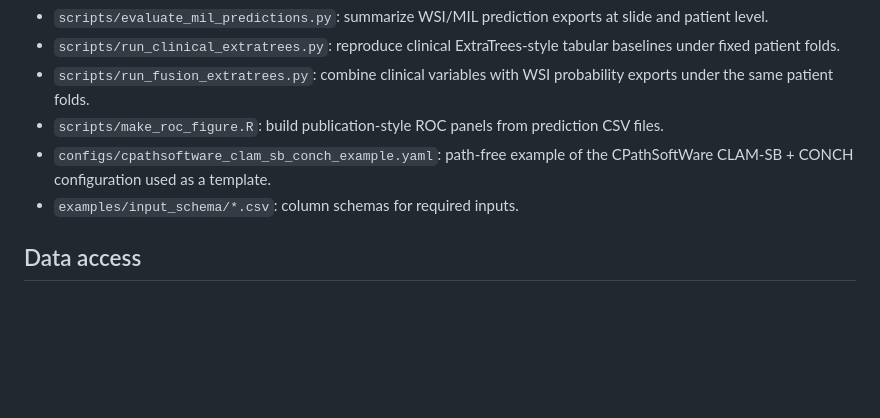
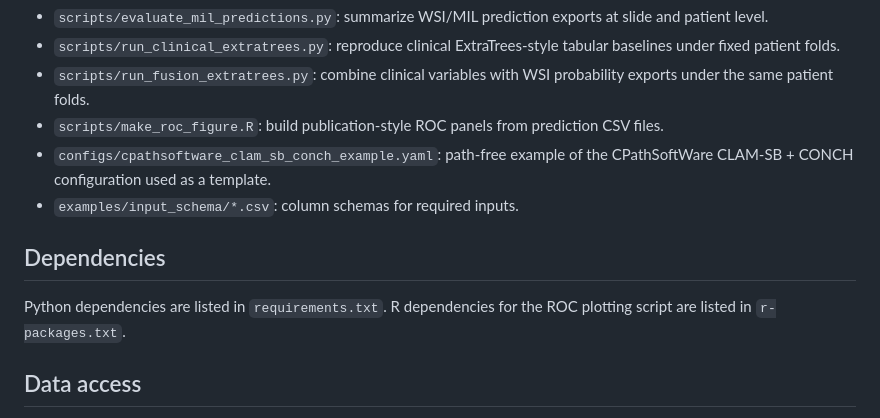
Before and after one commit to chanucy97/Fan_LAB, a Markdown page: projects/ae-nonlocal-metastasis-pathomics/README.md, the part around the change. Rendered like a GitHub page; blank space fills up the shorter version.

Commit message:
Document Python and R dependencies for AE code bundle
Constraint: the bundle contains both Python and R scripts.
Rejected: relying only on requirements.txt | incomplete for ROC figure generation.
Confidence: high
Scope-risk: narrow
Directive: update dependency notes whenever new language-specific scripts are added.
Tested: README content reviewed before update.
Not-tested: clean-environment installation.

```diff
--- a/projects/ae-nonlocal-metastasis-pathomics/README.md
+++ b/projects/ae-nonlocal-metastasis-pathomics/README.md
@@ -12,6 +12,10 @@ The bundle is designed for manuscript review and method transparency. It does no
 - `scripts/make_roc_figure.R`: build publication-style ROC panels from prediction CSV files.
 - `configs/cpathsoftware_clam_sb_conch_example.yaml`: path-free example of the CPathSoftWare CLAM-SB + CONCH configuration used as a template.
 - `examples/input_schema/*.csv`: column schemas for required inputs.
+
+## Dependencies
+
+Python dependencies are listed in `requirements.txt`. R dependencies for the ROC plotting script are listed in `r-packages.txt`.
 
 ## Data access
 
```
